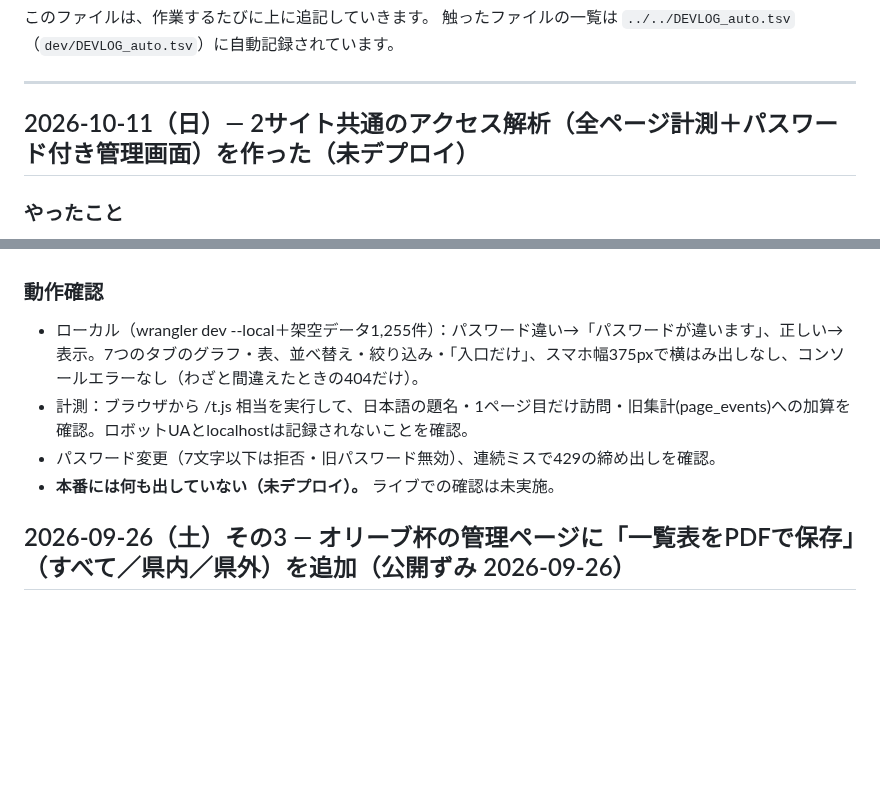
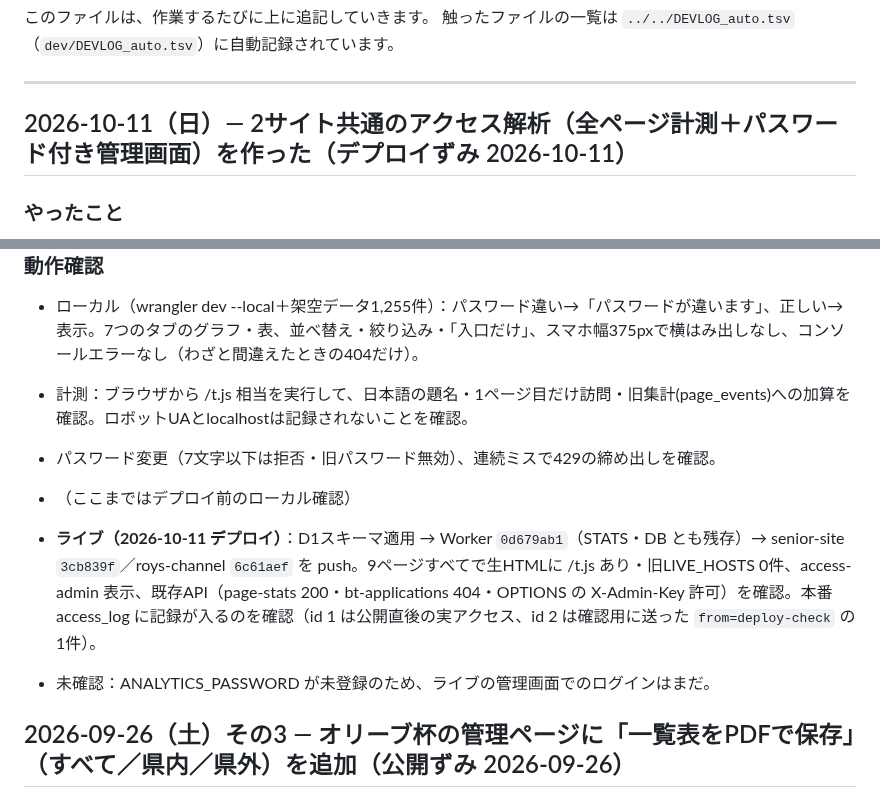
Before and after one commit to roys1105/roys-channel, a Markdown page: DEVLOG.md, 2 parts joined by grey strips. Rendered like a GitHub page; blank space fills up the shorter version.

Commit message:
DEVLOG: アクセス解析のデプロイ記録
Co-Authored-By: Claude Opus 5.5 <noreply@anthropic.com>

```diff
--- a/DEVLOG.md
+++ b/DEVLOG.md
@@ -5,7 +5,7 @@
 
 ---
 
-## 2026-10-11（日）— 2サイト共通のアクセス解析（全ページ計測＋パスワード付き管理画面）を作った（未デプロイ）
+## 2026-10-11（日）— 2サイト共通のアクセス解析（全ページ計測＋パスワード付き管理画面）を作った（デプロイずみ 2026-10-11）
 
 ### やったこと
 - 新規 `access-admin.html`：アクセス解析の管理画面。パスワードを入れると開く（パスワードはメモリだけ・保存しない）。
@@ -29,8 +29,10 @@
 - ローカル（wrangler dev --local＋架空データ1,255件）：パスワード違い→「パスワードが違います」、正しい→表示。7つのタブのグラフ・表、並べ替え・絞り込み・「入口だけ」、スマホ幅375pxで横はみ出しなし、コンソールエラーなし（わざと間違えたときの404だけ）。
 - 計測：ブラウザから /t.js 相当を実行して、日本語の題名・1ページ目だけ訪問・旧集計(page_events)への加算を確認。ロボットUAとlocalhostは記録されないことを確認。
 - パスワード変更（7文字以下は拒否・旧パスワード無効）、連続ミスで429の締め出しを確認。
-- **本番には何も出していない（未デプロイ）。** ライブでの確認は未実施。
-
+- （ここまではデプロイ前のローカル確認）
+
+- **ライブ（2026-10-11 デプロイ）**：D1スキーマ適用 → Worker `0d679ab1`（STATS・DB とも残存）→ senior-site `3cb839f`／roys-channel `6c61aef` を push。9ページすべてで生HTMLに /t.js あり・旧LIVE_HOSTS 0件、access-admin 表示、既存API（page-stats 200・bt-applications 404・OPTIONS の X-Admin-Key 許可）を確認。本番 access_log に記録が入るのを確認（id 1 は公開直後の実アクセス、id 2 は確認用に送った `from=deploy-check` の1件）。
+- 未確認：ANALYTICS_PASSWORD が未登録のため、ライブの管理画面でのログインはまだ。
 ## 2026-09-26（土）その3 — オリーブ杯の管理ページに「一覧表をPDFで保存」（すべて／県内／県外）を追加（公開ずみ 2026-09-26）
 
 ### やったこと
```
